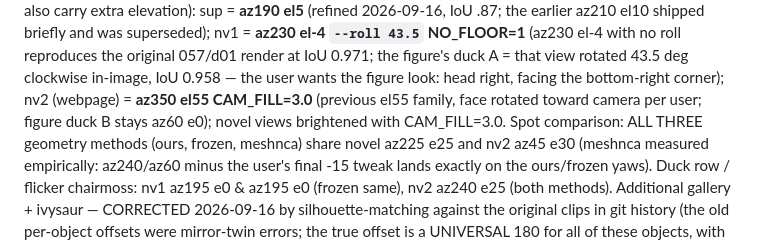
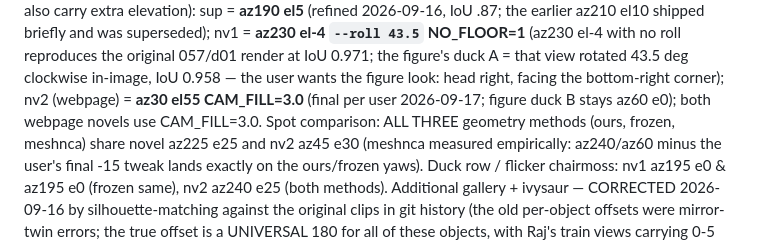
Before and after one commit to threedle/dynamesh, a Markdown page: tools/CAMERA_ANGLES.md, the part around the change. Rendered like a GitHub page.

Commit message:
Duck nv2 final az30 el55
Co-Authored-By: Claude Fable 5 <noreply@anthropic.com>
Claude-Session: https://claude.ai/code/session_01EysYnk6gbZpNH8Mzx64vJp

```diff
--- a/tools/CAMERA_ANGLES.md
+++ b/tools/CAMERA_ANGLES.md
@@ -51,7 +51,8 @@ Duck (empirical, silhouette-locked against the original clips — the
   reproduces the original 057/d01 render at IoU 0.971; the figure's duck A
   = that view rotated 43.5 deg clockwise in-image, IoU 0.958 — the user
   wants the figure look: head right, facing the bottom-right corner);
-  nv2 (webpage) = **az350 el55 CAM_FILL=3.0** (previous el55 family, face rotated toward camera per user; figure duck B stays az60 e0); novel views brightened with CAM_FILL=3.0.
+  nv2 (webpage) = **az30 el55 CAM_FILL=3.0** (final per user 2026-09-17;
+  figure duck B stays az60 e0); both webpage novels use CAM_FILL=3.0.
 Spot comparison: ALL THREE geometry methods (ours, frozen, meshnca) share
   novel az225 e25 and nv2 az45 e30 (meshnca measured empirically: az240/az60
   minus the user's final -15 tweak lands exactly on the ours/frozen yaws).
```
